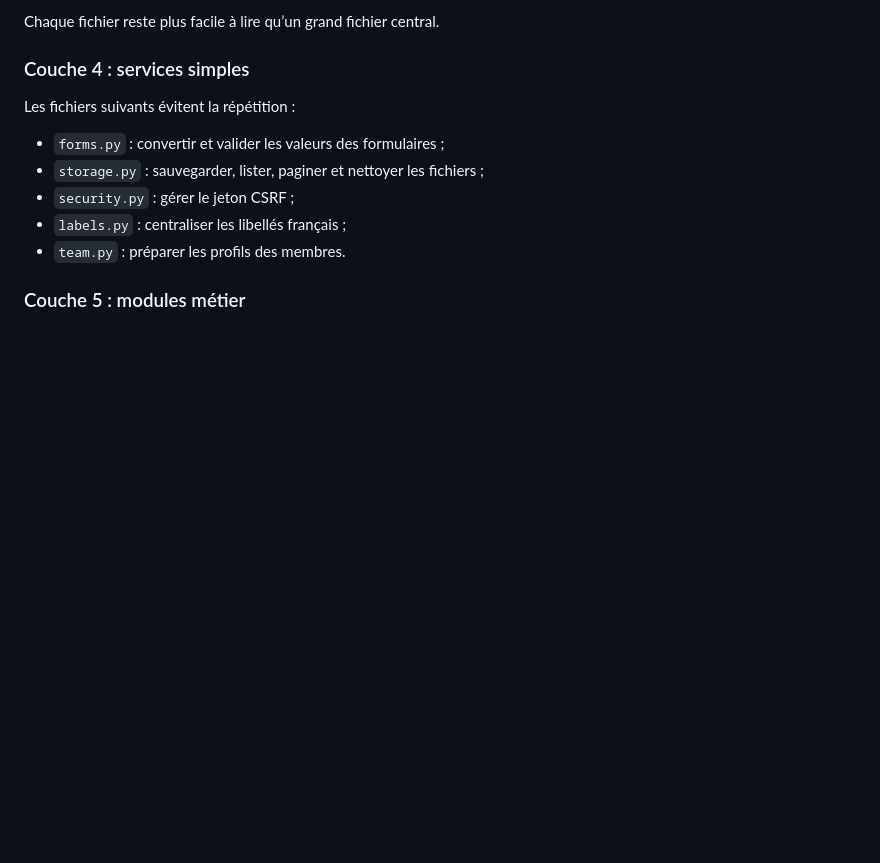
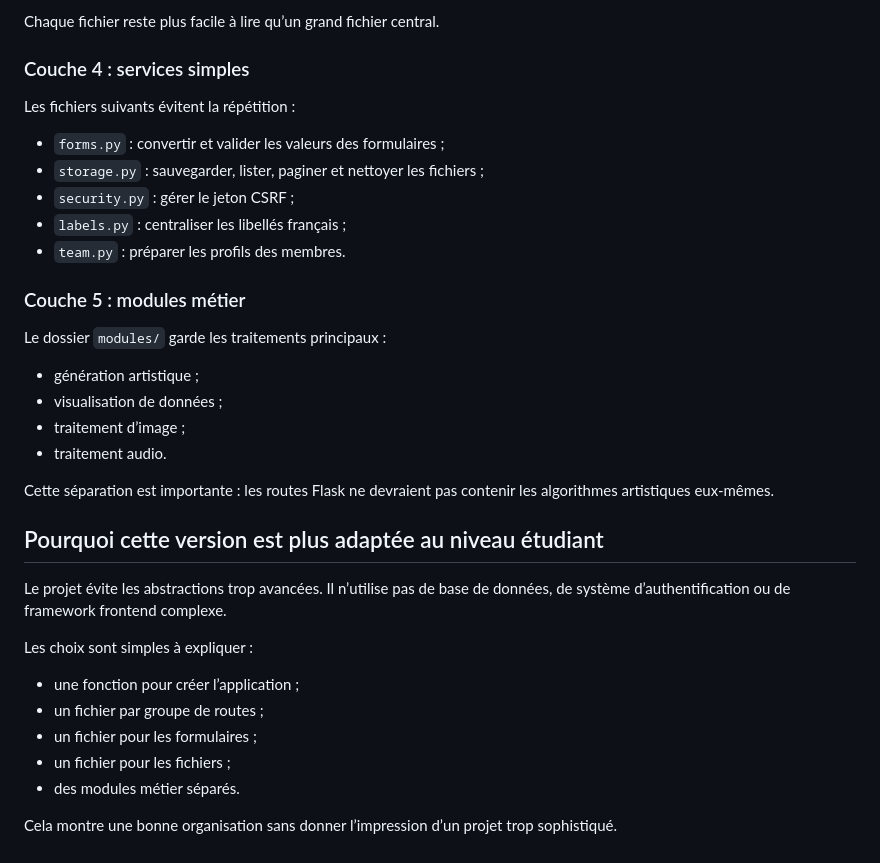
Before and after one commit to HoSSamOuammi/Digital_Thinking, a Markdown page: ANALYSE_PROJET.md, the part around the change. Rendered like a GitHub page; blank space fills up the shorter version.

Commit message:
Rediger analyse projet 5

```diff
--- a/ANALYSE_PROJET.md
+++ b/ANALYSE_PROJET.md
@@ -83,3 +83,26 @@ Les fichiers suivants évitent la répétition :
 - `team.py` : préparer les profils des membres.
 
 ### Couche 5 : modules métier
+
+Le dossier `modules/` garde les traitements principaux :
+
+- génération artistique ;
+- visualisation de données ;
+- traitement d’image ;
+- traitement audio.
+
+Cette séparation est importante : les routes Flask ne devraient pas contenir les algorithmes artistiques eux-mêmes.
+
+## Pourquoi cette version est plus adaptée au niveau étudiant
+
+Le projet évite les abstractions trop avancées. Il n’utilise pas de base de données, de système d’authentification ou de framework frontend complexe.
+
+Les choix sont simples à expliquer :
+
+- une fonction pour créer l’application ;
+- un fichier par groupe de routes ;
+- un fichier pour les formulaires ;
+- un fichier pour les fichiers ;
+- des modules métier séparés.
+
+Cela montre une bonne organisation sans donner l’impression d’un projet trop sophistiqué.
```
